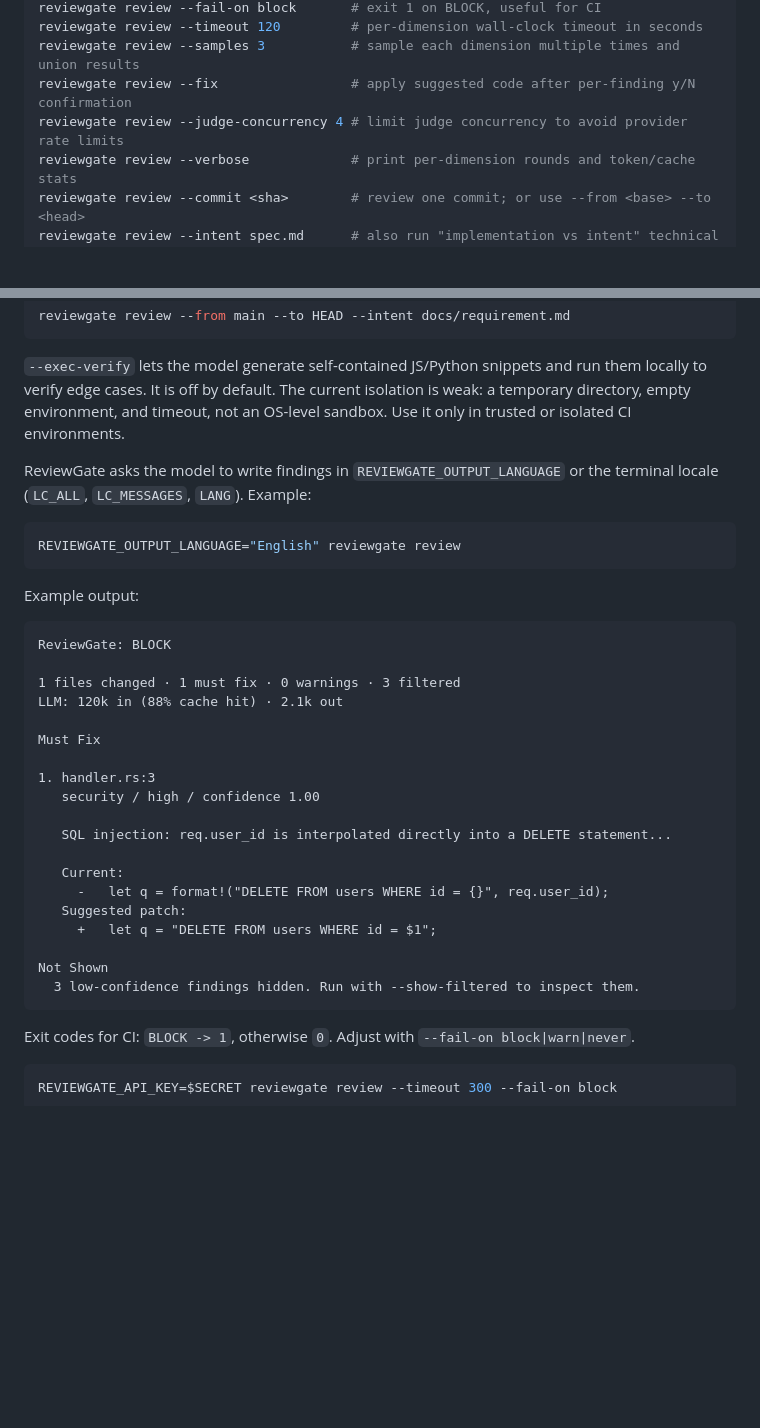
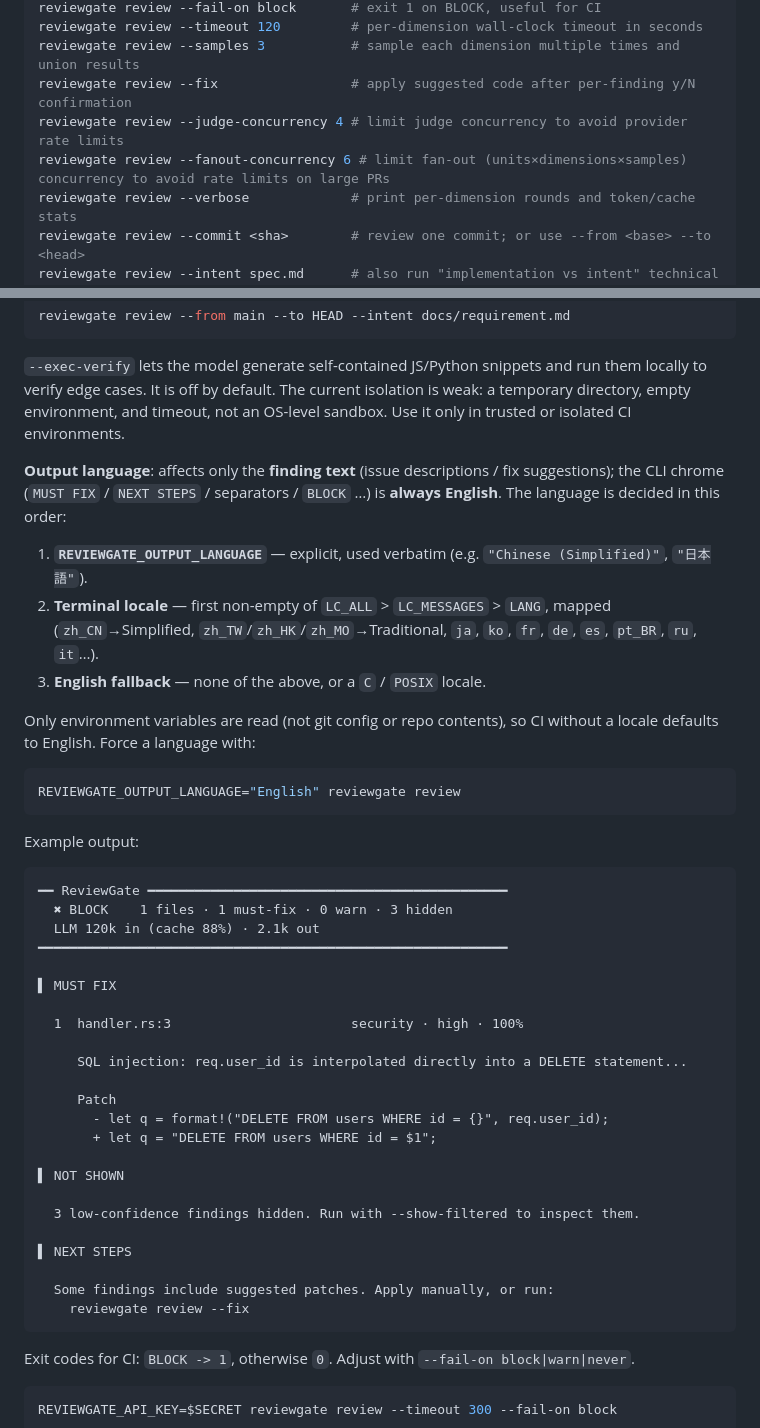
Before and after one commit to dengmengmian/ReviewGate, a Markdown page: README.en.md, 2 parts joined by grey strips. Rendered like a GitHub page; blank space fills up the shorter version.

Commit message:
docs: 输出语言优先级 + --fanout-concurrency + 刷新输出示例

````diff
--- a/README.en.md
+++ b/README.en.md
@@ -172,6 +172,7 @@ reviewgate review --timeout 120         # per-dimension wall-clock timeout in se
 reviewgate review --samples 3           # sample each dimension multiple times and union results
 reviewgate review --fix                 # apply suggested code after per-finding y/N confirmation
 reviewgate review --judge-concurrency 4 # limit judge concurrency to avoid provider rate limits
+reviewgate review --fanout-concurrency 6 # limit fan-out (units×dimensions×samples) concurrency to avoid rate limits on large PRs
 reviewgate review --verbose             # print per-dimension rounds and token/cache stats
 reviewgate review --commit <sha>        # review one commit; or use --from <base> --to <head>
 reviewgate review --intent spec.md      # also run "implementation vs intent" technical review (pass requirement/design/acceptance criteria)
@@ -188,7 +189,13 @@ reviewgate review --from main --to HEAD --intent docs/requirement.md
 
 `--exec-verify` lets the model generate self-contained JS/Python snippets and run them locally to verify edge cases. It is off by default. The current isolation is weak: a temporary directory, empty environment, and timeout, not an OS-level sandbox. Use it only in trusted or isolated CI environments.
 
-ReviewGate asks the model to write findings in `REVIEWGATE_OUTPUT_LANGUAGE` or the terminal locale (`LC_ALL`, `LC_MESSAGES`, `LANG`). Example:
+**Output language**: affects only the **finding text** (issue descriptions / fix suggestions); the CLI chrome (`MUST FIX` / `NEXT STEPS` / separators / `BLOCK` …) is **always English**. The language is decided in this order:
+
+1. **`REVIEWGATE_OUTPUT_LANGUAGE`** — explicit, used verbatim (e.g. `"Chinese (Simplified)"`, `"日本語"`).
+2. **Terminal locale** — first non-empty of `LC_ALL` > `LC_MESSAGES` > `LANG`, mapped (`zh_CN`→Simplified, `zh_TW`/`zh_HK`/`zh_MO`→Traditional, `ja`, `ko`, `fr`, `de`, `es`, `pt_BR`, `ru`, `it`…).
+3. **English fallback** — none of the above, or a `C` / `POSIX` locale.
+
+Only environment variables are read (not git config or repo contents), so CI without a locale defaults to English. Force a language with:
 
 ```bash
 REVIEWGATE_OUTPUT_LANGUAGE="English" reviewgate review
@@ -197,25 +204,29 @@ REVIEWGATE_OUTPUT_LANGUAGE="English" reviewgate review
 Example output:
 
 ```text
-ReviewGate: BLOCK
+━━ ReviewGate ━━━━━━━━━━━━━━━━━━━━━━━━━━━━━━━━━━━━━━━━━━━━━━
+  ✖ BLOCK    1 files · 1 must-fix · 0 warn · 3 hidden
+  LLM 120k in (cache 88%) · 2.1k out
+━━━━━━━━━━━━━━━━━━━━━━━━━━━━━━━━━━━━━━━━━━━━━━━━━━━━━━━━━━━━
 
-1 files changed · 1 must fix · 0 warnings · 3 filtered
-LLM: 120k in (88% cache hit) · 2.1k out
+▌ MUST FIX
 
-Must Fix
+  1  handler.rs:3                       security · high · 100%
 
-1. handler.rs:3
-   security / high / confidence 1.00
+     SQL injection: req.user_id is interpolated directly into a DELETE statement...
 
-   SQL injection: req.user_id is interpolated directly into a DELETE statement...
+     Patch
+       - let q = format!("DELETE FROM users WHERE id = {}", req.user_id);
+       + let q = "DELETE FROM users WHERE id = $1";
 
-   Current:
-     -   let q = format!("DELETE FROM users WHERE id = {}", req.user_id);
-   Suggested patch:
-     +   let q = "DELETE FROM users WHERE id = $1";
+▌ NOT SHOWN
 
-Not Shown
   3 low-confidence findings hidden. Run with --show-filtered to inspect them.
+
+▌ NEXT STEPS
+
+  Some findings include suggested patches. Apply manually, or run:
+    reviewgate review --fix
 ```
 
 Exit codes for CI: `BLOCK -> 1`, otherwise `0`. Adjust with `--fail-on block|warn|never`.
````
Also changed, not shown: README.md (+24 -13 lines).
